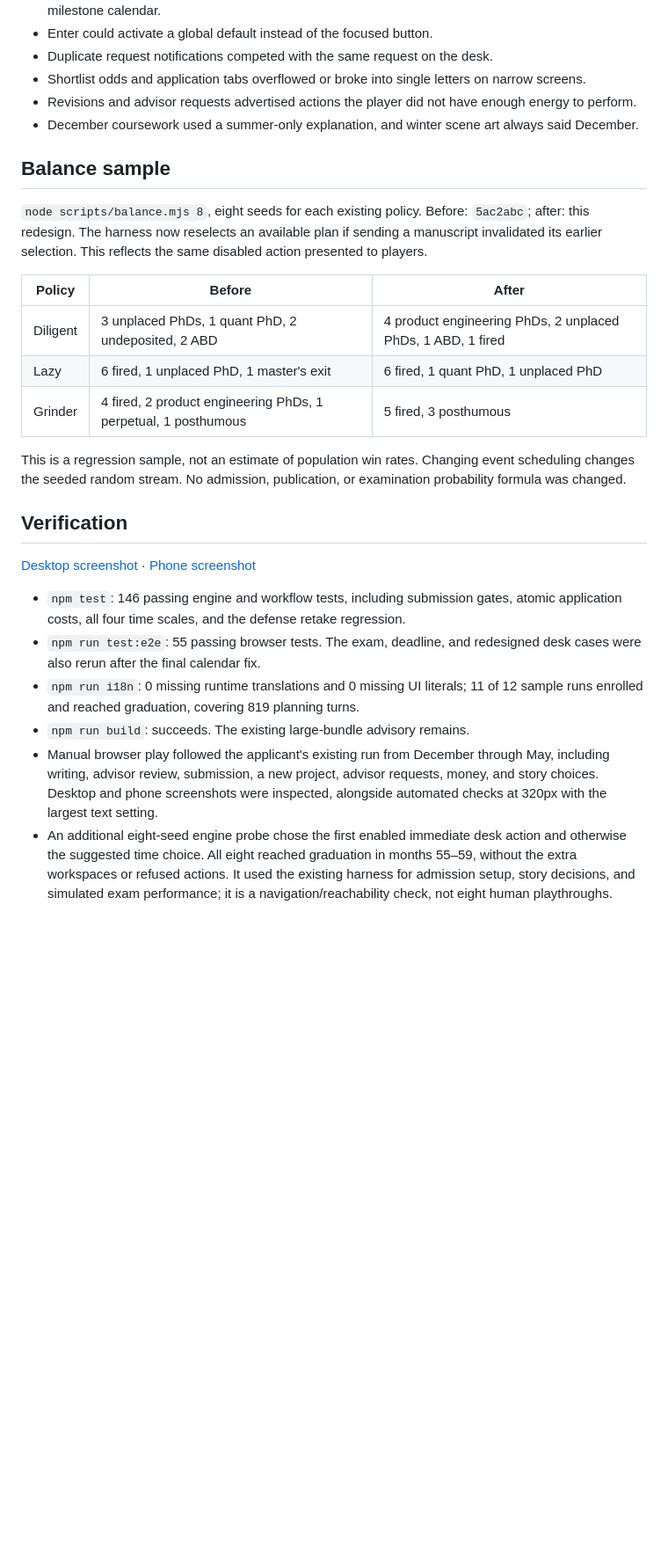
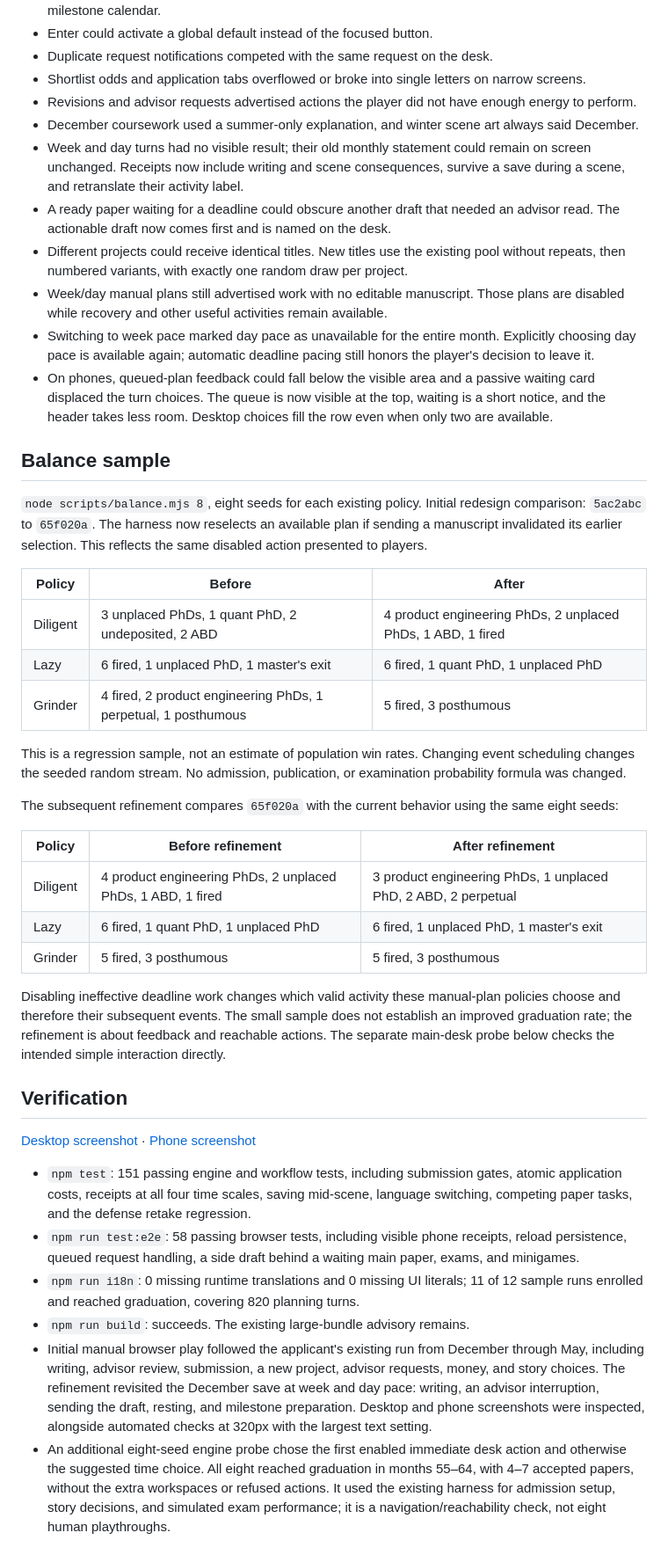
Before and after one commit to RexZChen/PhD-Simulator, a Markdown page: docs/gameplay-redesign.md, the part around the change printed below. Shown: that part at 88% size. GitHub-like rendering; blank space fills up the shorter version.

```diff
--- a/docs/gameplay-redesign.md
+++ b/docs/gameplay-redesign.md
@@ -23,10 +23,16 @@ The satire still lives in the consequences: a request from someone who controls
 - Shortlist odds and application tabs overflowed or broke into single letters on narrow screens.
 - Revisions and advisor requests advertised actions the player did not have enough energy to perform.
 - December coursework used a summer-only explanation, and winter scene art always said December.
+- Week and day turns had no visible result; their old monthly statement could remain on screen unchanged. Receipts now include writing and scene consequences, survive a save during a scene, and retranslate their activity label.
+- A ready paper waiting for a deadline could obscure another draft that needed an advisor read. The actionable draft now comes first and is named on the desk.
+- Different projects could receive identical titles. New titles use the existing pool without repeats, then numbered variants, with exactly one random draw per project.
+- Week/day manual plans still advertised work with no editable manuscript. Those plans are disabled while recovery and other useful activities remain available.
+- Switching to week pace marked day pace as unavailable for the entire month. Explicitly choosing day pace is available again; automatic deadline pacing still honors the player's decision to leave it.
+- On phones, queued-plan feedback could fall below the visible area and a passive waiting card displaced the turn choices. The queue is now visible at the top, waiting is a short notice, and the header takes less room. Desktop choices fill the row even when only two are available.
 
 ## Balance sample
 
-`node scripts/balance.mjs 8`, eight seeds for each existing policy. Before: `5ac2abc`; after: this redesign. The harness now reselects an available plan if sending a manuscript invalidated its earlier selection. This reflects the same disabled action presented to players.
+`node scripts/balance.mjs 8`, eight seeds for each existing policy. Initial redesign comparison: `5ac2abc` to `65f020a`. The harness now reselects an available plan if sending a manuscript invalidated its earlier selection. This reflects the same disabled action presented to players.
 
 | Policy | Before | After |
 | --- | --- | --- |
@@ -36,13 +42,23 @@ The satire still lives in the consequences: a request from someone who controls
 
 This is a regression sample, not an estimate of population win rates. Changing event scheduling changes the seeded random stream. No admission, publication, or examination probability formula was changed.
 
+The subsequent refinement compares `65f020a` with the current behavior using the same eight seeds:
+
+| Policy | Before refinement | After refinement |
+| --- | --- | --- |
+| Diligent | 4 product engineering PhDs, 2 unplaced PhDs, 1 ABD, 1 fired | 3 product engineering PhDs, 1 unplaced PhD, 2 ABD, 2 perpetual |
+| Lazy | 6 fired, 1 quant PhD, 1 unplaced PhD | 6 fired, 1 unplaced PhD, 1 master's exit |
+| Grinder | 5 fired, 3 posthumous | 5 fired, 3 posthumous |
+
+Disabling ineffective deadline work changes which valid activity these manual-plan policies choose and therefore their subsequent events. The small sample does not establish an improved graduation rate; the refinement is about feedback and reachable actions. The separate main-desk probe below checks the intended simple interaction directly.
+
 ## Verification
 
 [Desktop screenshot](screens/desktop.png) · [Phone screenshot](screens/mobile-desk.png)
 
-- `npm test`: 146 passing engine and workflow tests, including submission gates, atomic application costs, all four time scales, and the defense retake regression.
-- `npm run test:e2e`: 55 passing browser tests. The exam, deadline, and redesigned desk cases were also rerun after the final calendar fix.
-- `npm run i18n`: 0 missing runtime translations and 0 missing UI literals; 11 of 12 sample runs enrolled and reached graduation, covering 819 planning turns.
+- `npm test`: 151 passing engine and workflow tests, including submission gates, atomic application costs, receipts at all four time scales, saving mid-scene, language switching, competing paper tasks, and the defense retake regression.
+- `npm run test:e2e`: 58 passing browser tests, including visible phone receipts, reload persistence, queued request handling, a side draft behind a waiting main paper, exams, and minigames.
+- `npm run i18n`: 0 missing runtime translations and 0 missing UI literals; 11 of 12 sample runs enrolled and reached graduation, covering 820 planning turns.
 - `npm run build`: succeeds. The existing large-bundle advisory remains.
-- Manual browser play followed the applicant's existing run from December through May, including writing, advisor review, submission, a new project, advisor requests, money, and story choices. Desktop and phone screenshots were inspected, alongside automated checks at 320px with the largest text setting.
-- An additional eight-seed engine probe chose the first enabled immediate desk action and otherwise the suggested time choice. All eight reached graduation in months 55–59, without the extra workspaces or refused actions. It used the existing harness for admission setup, story decisions, and simulated exam performance; it is a navigation/reachability check, not eight human playthroughs.
+- Initial manual browser play followed the applicant's existing run from December through May, including writing, advisor review, submission, a new project, advisor requests, money, and story choices. The refinement revisited the December save at week and day pace: writing, an advisor interruption, sending the draft, resting, and milestone preparation. Desktop and phone screenshots were inspected, alongside automated checks at 320px with the largest text setting.
+- An additional eight-seed engine probe chose the first enabled immediate desk action and otherwise the suggested time choice. All eight reached graduation in months 55–64, with 4–7 accepted papers, without the extra workspaces or refused actions. It used the existing harness for admission setup, story decisions, and simulated exam performance; it is a navigation/reachability check, not eight human playthroughs.
```
Also changed, not shown: other parts of docs/gameplay-redesign.md (+2 -2 lines), README.md (+2 -2 lines), docs/screens/desktop.png, docs/screens/mobile-desk.png, 10 other files.
